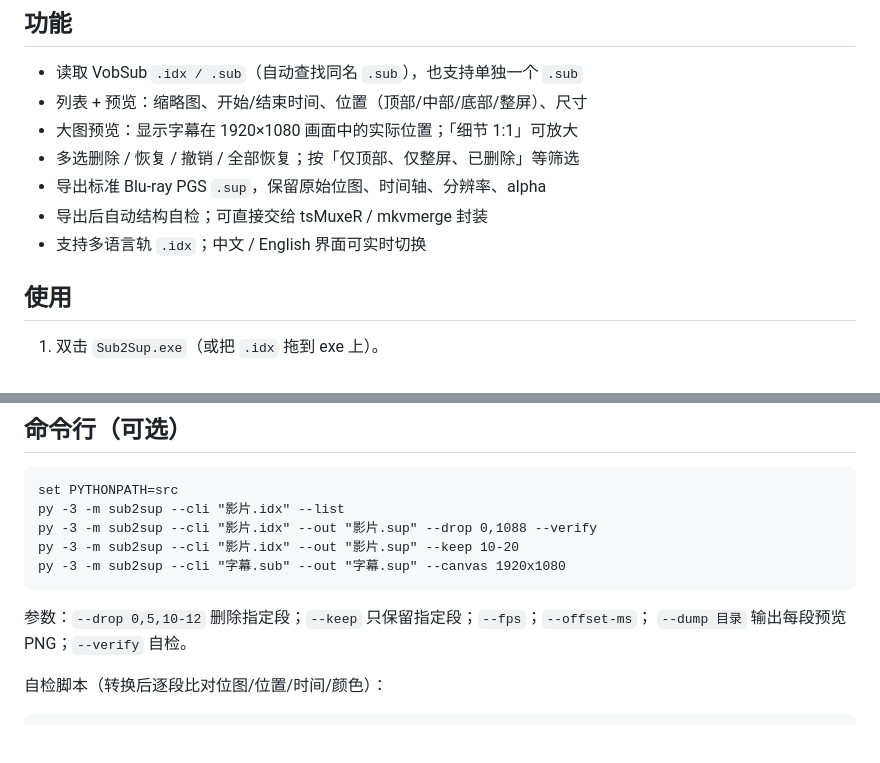
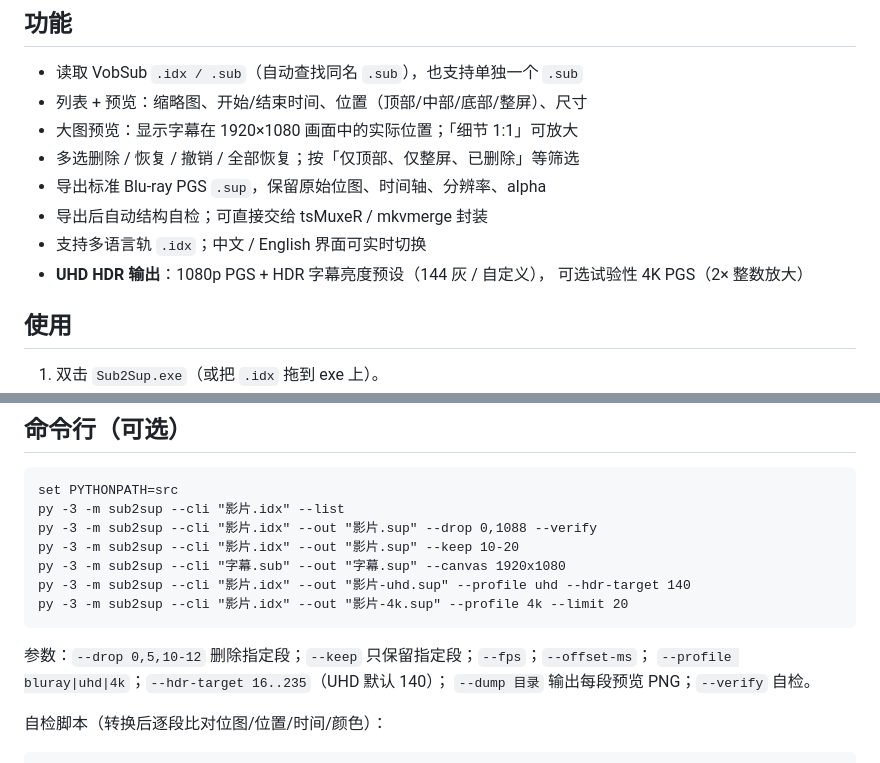
Before and after one commit to 694185819/sub2sup, a Markdown page: README.md, 2 parts joined by grey strips. GitHub-like rendering; blank space fills up the shorter version.

````diff
--- a/README.md
+++ b/README.md
@@ -33,6 +34,8 @@ English UI:
 - 导出标准 Blu-ray PGS `.sup`，保留原始位图、时间轴、分辨率、alpha
 - 导出后自动结构自检；可直接交给 tsMuxeR / mkvmerge 封装
 - 支持多语言轨 `.idx`；中文 / English 界面可实时切换
+- **UHD HDR 输出**：1080p PGS + HDR 字幕亮度预设（144 灰 / 自定义），
+  可选试验性 4K PGS（2× 整数放大）
 
 ## 使用
 
@@ -89,9 +108,12 @@ py -3 -m sub2sup --cli "影片.idx" --list
 py -3 -m sub2sup --cli "影片.idx" --out "影片.sup" --drop 0,1088 --verify
 py -3 -m sub2sup --cli "影片.idx" --out "影片.sup" --keep 10-20
 py -3 -m sub2sup --cli "字幕.sub" --out "字幕.sup" --canvas 1920x1080
+py -3 -m sub2sup --cli "影片.idx" --out "影片-uhd.sup" --profile uhd --hdr-target 140
+py -3 -m sub2sup --cli "影片.idx" --out "影片-4k.sup" --profile 4k --limit 20
 ```
 
 参数：`--drop 0,5,10-12` 删除指定段；`--keep` 只保留指定段；`--fps`；`--offset-ms`；
+`--profile bluray|uhd|4k`；`--hdr-target 16..235`（UHD 默认 140）；
 `--dump 目录` 输出每段预览 PNG；`--verify` 自检。
 
 自检脚本（转换后逐段比对位图/位置/时间/颜色）：
````
Also changed, not shown: other parts of README.md (+19 -2 lines), docs/screenshot-en.png, docs/screenshot-zh.png, 5 other files.
